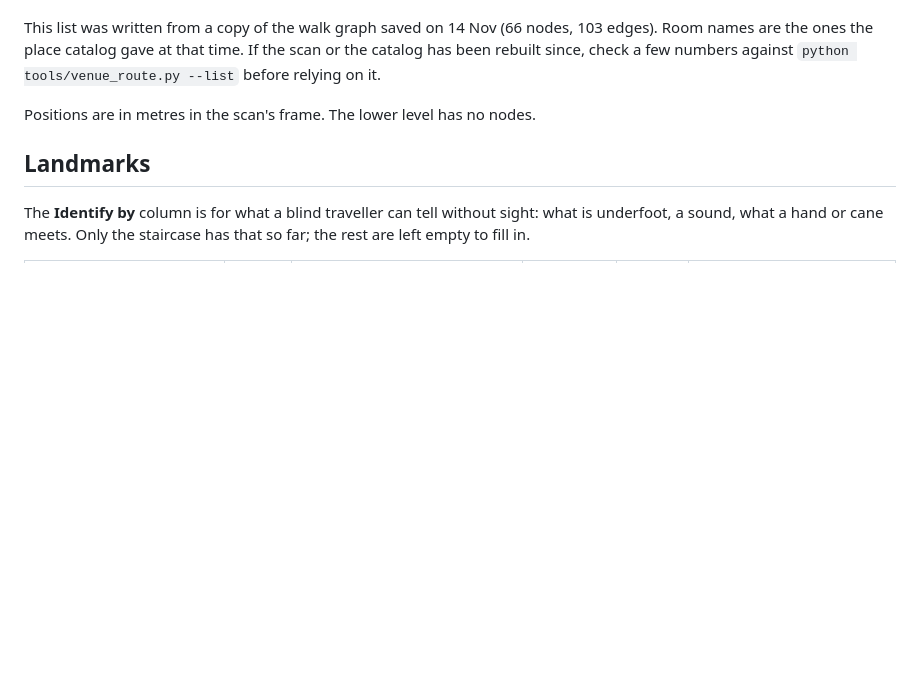
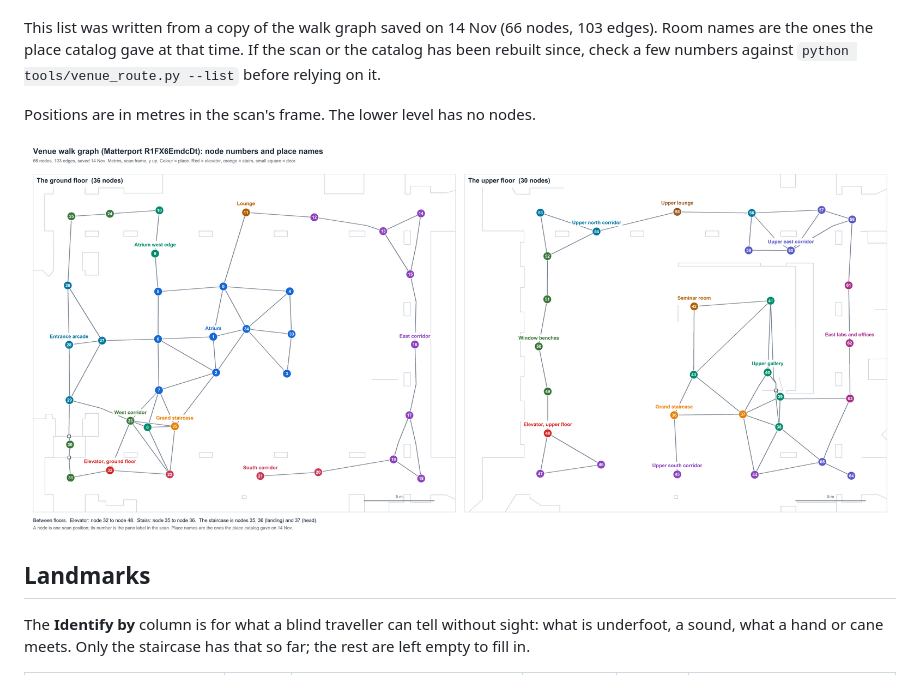
Before and after one commit to THEschildkrote/hackprinceton-26fa, a Markdown page: docs/venue-landmarks.md, the part around the change. Rendered like a GitHub page; pictures changed too: docs/venue-graph.png (added); blank space fills up the shorter version.

Commit message:
docs: a diagram of the venue graph with node numbers and place names

```diff
--- a/docs/venue-landmarks.md
+++ b/docs/venue-landmarks.md
@@ -9,6 +9,8 @@ Room names are the ones the place catalog gave at that time. If the scan or the
 rebuilt since, check a few numbers against `python tools/venue_route.py --list` before relying on it.
 
 Positions are in metres in the scan's frame. The lower level has no nodes.
+
+![Both floors of the venue graph with node numbers and place names](venue-graph.png)
 
 ## Landmarks
 
```
